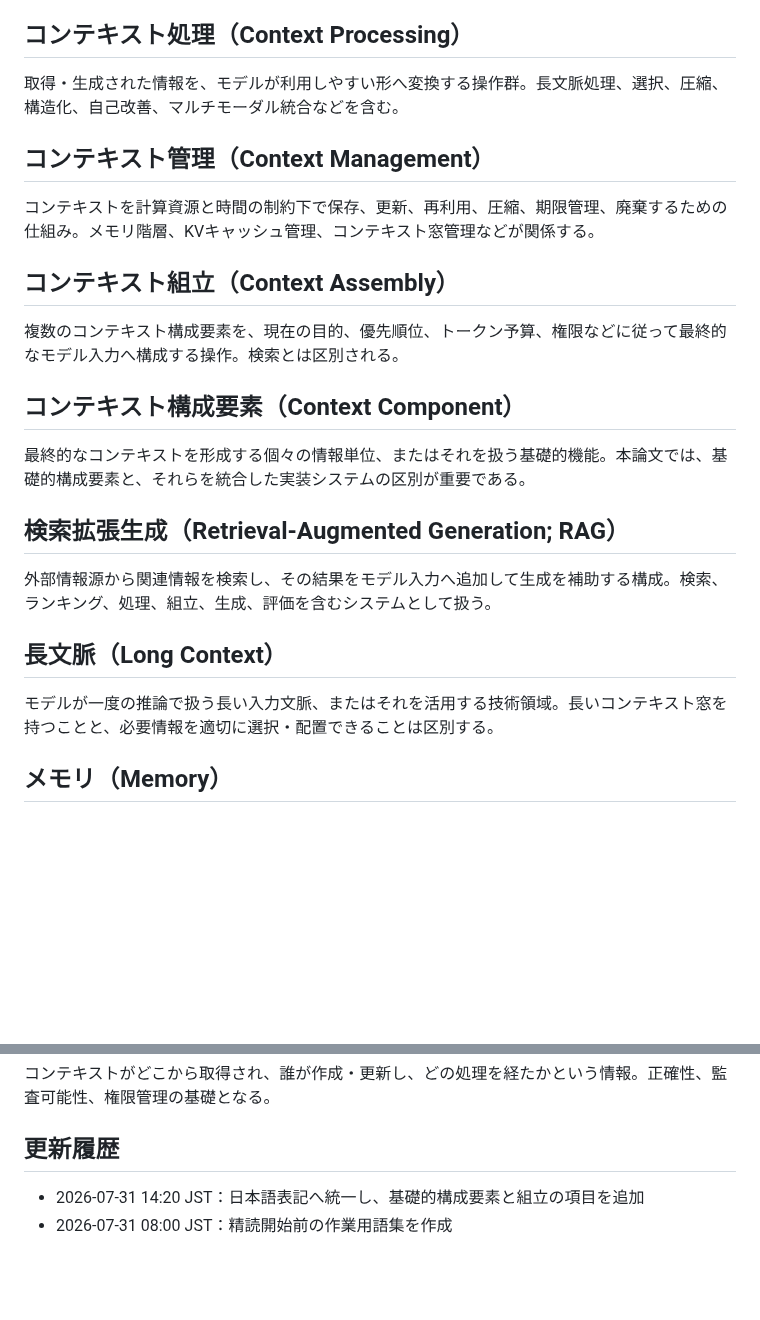
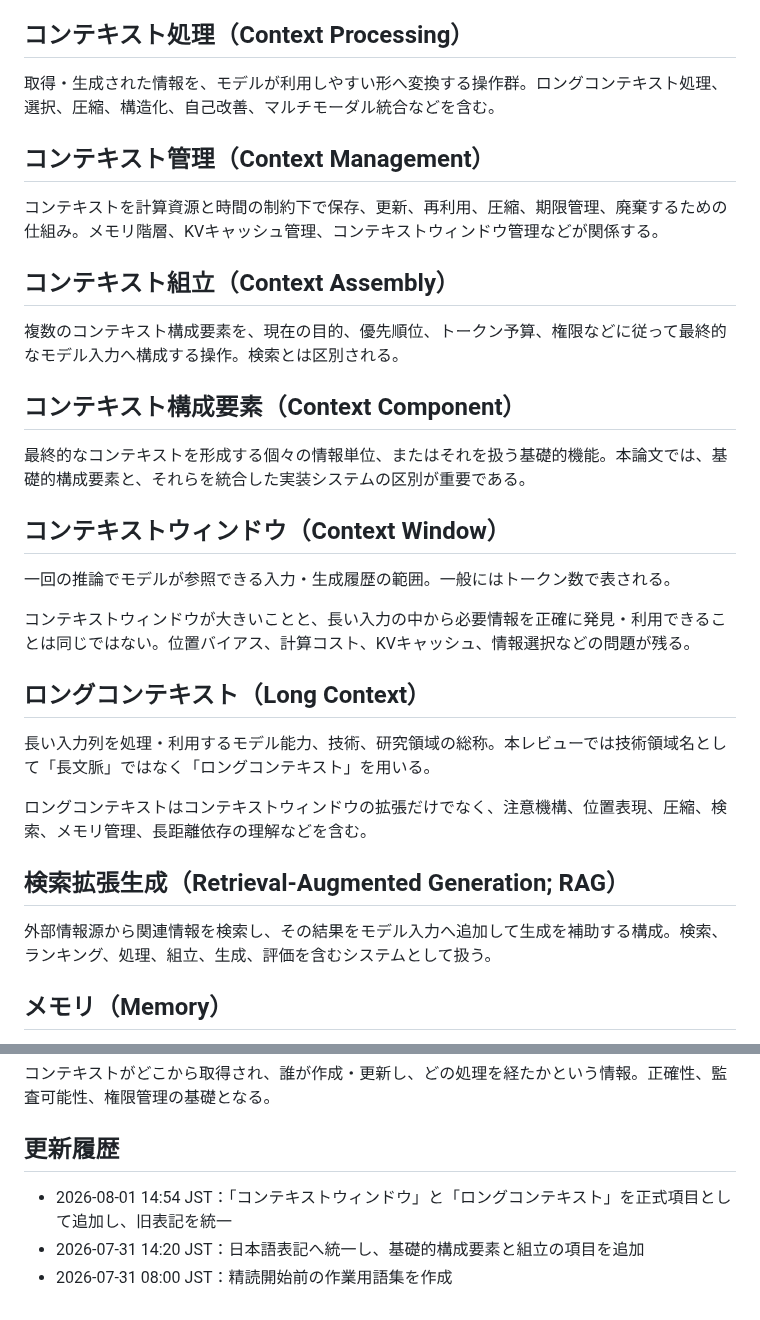
Before and after one commit to smilegroupsato/web-genai-ron-jp, a Markdown page: research/context-engineering-review/glossary.md, 2 parts joined by grey strips. Rendered like a GitHub page; blank space fills up the shorter version.

Commit message:
docs: standardize context window and long context terminology

```diff
--- a/research/context-engineering-review/glossary.md
+++ b/research/context-engineering-review/glossary.md
@@ -27,11 +27,11 @@ LLMがある推論・生成を行う際に参照可能な情報の総体。ユ
 
 ## コンテキスト処理（Context Processing）
 
-取得・生成された情報を、モデルが利用しやすい形へ変換する操作群。長文脈処理、選択、圧縮、構造化、自己改善、マルチモーダル統合などを含む。
+取得・生成された情報を、モデルが利用しやすい形へ変換する操作群。ロングコンテキスト処理、選択、圧縮、構造化、自己改善、マルチモーダル統合などを含む。
 
 ## コンテキスト管理（Context Management）
 
-コンテキストを計算資源と時間の制約下で保存、更新、再利用、圧縮、期限管理、廃棄するための仕組み。メモリ階層、KVキャッシュ管理、コンテキスト窓管理などが関係する。
+コンテキストを計算資源と時間の制約下で保存、更新、再利用、圧縮、期限管理、廃棄するための仕組み。メモリ階層、KVキャッシュ管理、コンテキストウィンドウ管理などが関係する。
 
 ## コンテキスト組立（Context Assembly）
 
@@ -41,13 +41,21 @@ LLMがある推論・生成を行う際に参照可能な情報の総体。ユ
 
 最終的なコンテキストを形成する個々の情報単位、またはそれを扱う基礎的機能。本論文では、基礎的構成要素と、それらを統合した実装システムの区別が重要である。
 
+## コンテキストウィンドウ（Context Window）
+
+一回の推論でモデルが参照できる入力・生成履歴の範囲。一般にはトークン数で表される。
+
+コンテキストウィンドウが大きいことと、長い入力の中から必要情報を正確に発見・利用できることは同じではない。位置バイアス、計算コスト、KVキャッシュ、情報選択などの問題が残る。
+
+## ロングコンテキスト（Long Context）
+
+長い入力列を処理・利用するモデル能力、技術、研究領域の総称。本レビューでは技術領域名として「長文脈」ではなく「ロングコンテキスト」を用いる。
+
+ロングコンテキストはコンテキストウィンドウの拡張だけでなく、注意機構、位置表現、圧縮、検索、メモリ管理、長距離依存の理解などを含む。
+
 ## 検索拡張生成（Retrieval-Augmented Generation; RAG）
 
 外部情報源から関連情報を検索し、その結果をモデル入力へ追加して生成を補助する構成。検索、ランキング、処理、組立、生成、評価を含むシステムとして扱う。
-
-## 長文脈（Long Context）
-
-モデルが一度の推論で扱う長い入力文脈、またはそれを活用する技術領域。長いコンテキスト窓を持つことと、必要情報を適切に選択・配置できることは区別する。
 
 ## メモリ（Memory）
 
@@ -67,5 +75,6 @@ LLMがある推論・生成を行う際に参照可能な情報の総体。ユ
 
 ## 更新履歴
 
+- 2026-08-01 14:54 JST：「コンテキストウィンドウ」と「ロングコンテキスト」を正式項目として追加し、旧表記を統一
 - 2026-07-31 14:20 JST：日本語表記へ統一し、基礎的構成要素と組立の項目を追加
 - 2026-07-31 08:00 JST：精読開始前の作業用語集を作成
```
Also changed, not shown: other parts of research/context-engineering-review/glossary.md (+1 -1 lines).
